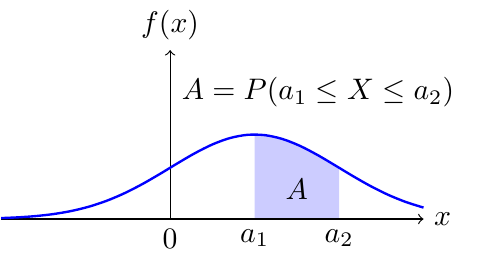
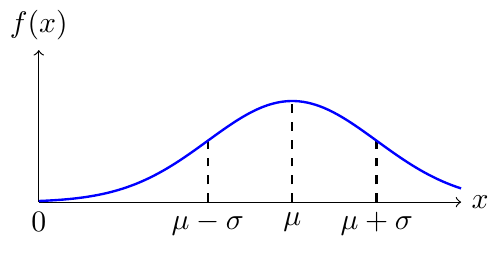
Before and after one commit to KasperNr1/Volcano, a LaTeX figure (VorlesungsNotizen/Statistik/TexGraphics/Glockenkurve.tex): the whole page. Compiled offline with pdfLaTeX.

Commit message:
Normaldistr01

```diff
--- a/VorlesungsNotizen/Statistik/TexGraphics/Glockenkurve.tex
+++ b/VorlesungsNotizen/Statistik/TexGraphics/Glockenkurve.tex
@@ -4,26 +11,24 @@
 \begin{document}
-    \begin{tikzpicture}
-
-        % Draw and shade the area under the bell curve from x=1 to x=2
-        \begin{scope}
-            \fill[blue!20]
-            (1,0) -- plot[domain=1:2,smooth] (\x,{exp(-(\x-1)*(\x-1)/2)}) -- (2,0) -- cycle;
-        \end{scope}
-
-        \node at (1.5,0.35) {$A$};
-        \node at (1.75,1.5) {$A=P(a_1 \leq X \leq a_2)$};
+    \begin{tikzpicture}[yscale=3]
 
         % Draw the x and y axes
-        \draw[->] (-2,0) -- (3,0) node[right] {$x$};
-        \draw[->] (0,0) -- (0,2) node[above] {$f(x)$};
+        \draw[->] (\lowX,0) -- (\hiX,0) node[right] {$x$};
+        \draw[->] (0,\lowY) -- (0,\hiY) node[above] {$f(x)$};
+
+        % Lines from y=0 to curve
+        \draw[black, dashed, thick] (2,0) -- (2,0.24);
+        \draw[black, dashed, thick] (\mue,0) -- (\mue,0.4);
+        \draw[black, dashed, thick] (4,0) -- (4,0.24);
 
         % Draw the bell curve
-        \draw[scale=1.0,domain=-2:3,smooth,variable=\x,blue,thick]
-            plot ({\x},{exp(-(\x-1)*(\x-1)/2)});
+        \draw[scale=1.0,domain=\lowX:\hiX,smooth,variable=\x,blue,thick,samples=100]
+            plot ({\x},{1/(\sta*sqrt(2*pi))*exp(-1/2*((\x-\mue)/\sta)^2)});
+
 
         % Optionally, add labels
         \node[below] at (0,0) {$0$};
-        \node[below] at (1,0) {$a_1$};
-        \node[below] at (2,0) {$a_2$};
+        \node[below] at (2,0) {$\mu - \sigma$};
+        \node[below] at (\mue,0) {$\mu$};
+        \node[below] at (4,0) {$\mu + \sigma$};
     \end{tikzpicture}
 \end{document}
```
Also changed, not shown: VorlesungsNotizen/Statistik/TexGraphics/Glockenkurve.tex (7 more changed lines).
